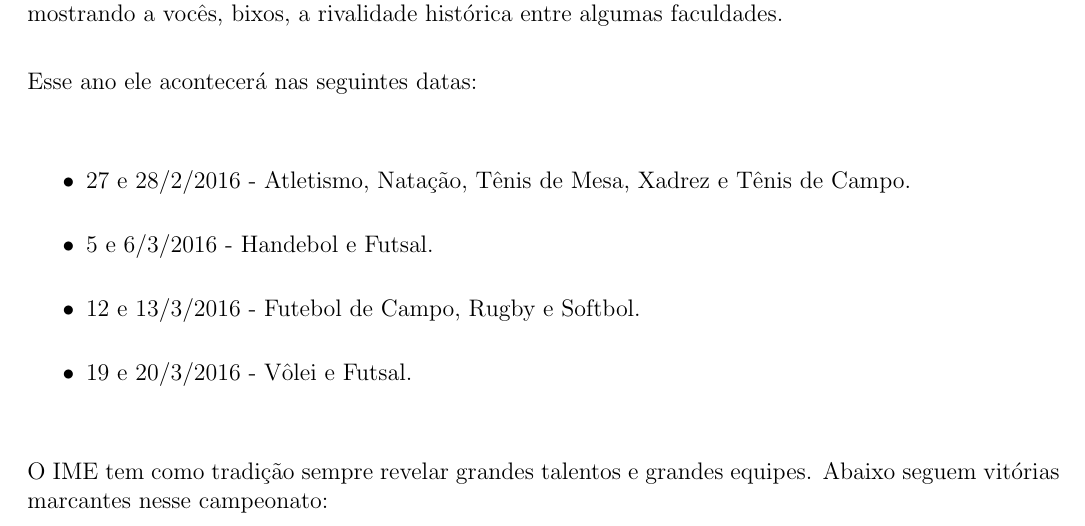
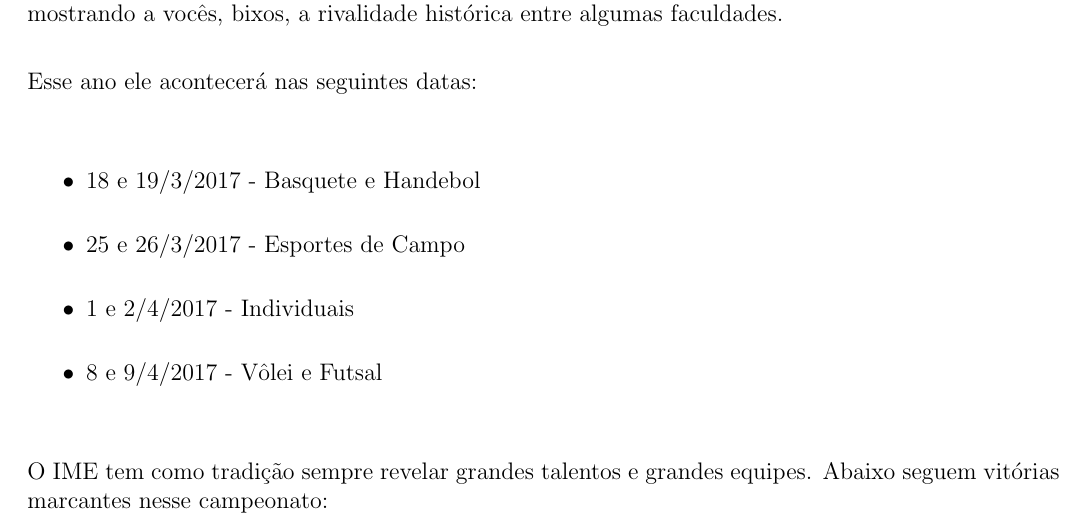
Before and after one commit to Kazuo256/guiadobixo, a LaTeX document (src/GuiaDoBixo.tex, which reads src/atletica.tex): part of page 14 of 82, cut so that both start at the same text. Compiled offline with pdfLaTeX.

Commit message:
Atualiza datas do BICHUSP 2017

```diff
--- a/src/atletica.tex
+++ b/src/atletica.tex
@@ -51,13 +51,13 @@ nas primeiras semanas de aula, sempre nos finais de semana, contando sempre com
 a participação das torcidas incentivando seus times e já mostrando a vocês, bixos,
 a rivalidade histórica entre algumas faculdades.
 
+%REFTIME
 Esse ano ele acontecerá nas seguintes datas:
 \begin{itemize}
-  \item 27 e 28/2/2016 - Atletismo, Natação, Tênis de Mesa, Xadrez e Tênis de
-        Campo.
-  \item 5 e 6/3/2016 - Handebol e Futsal.
-  \item 12 e 13/3/2016 - Futebol de Campo, Rugby e Softbol.
-  \item 19 e 20/3/2016 - Vôlei e Futsal.
+  \item 18 e 19/3/2017 - Basquete e Handebol
+  \item 25 e 26/3/2017 - Esportes de Campo
+  \item 1 e 2/4/2017 - Individuais
+  \item 8 e 9/4/2017 - Vôlei e Futsal
 \end{itemize}
 
 O IME tem como tradição sempre revelar grandes talentos e grandes equipes.
```
Also changed, not shown: 1 other file.
